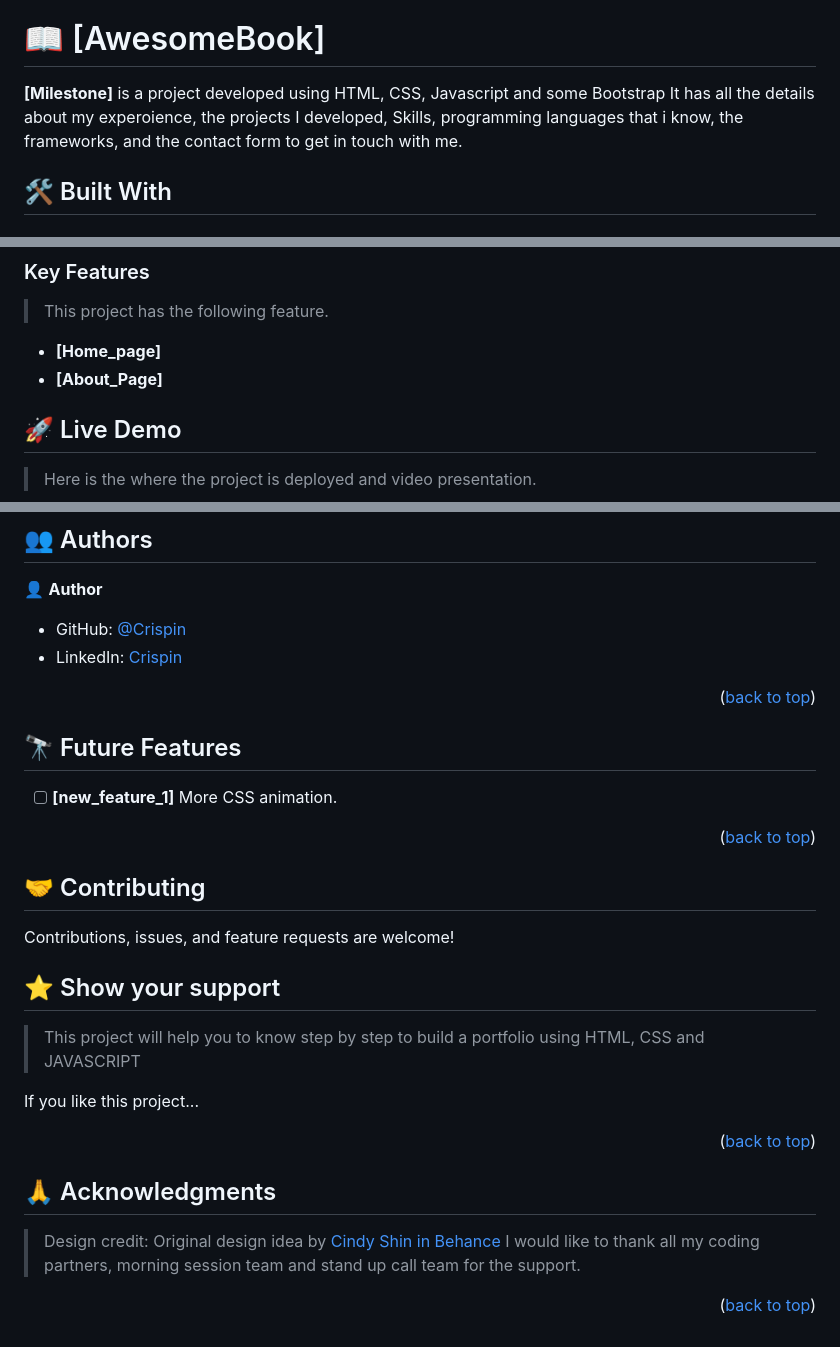
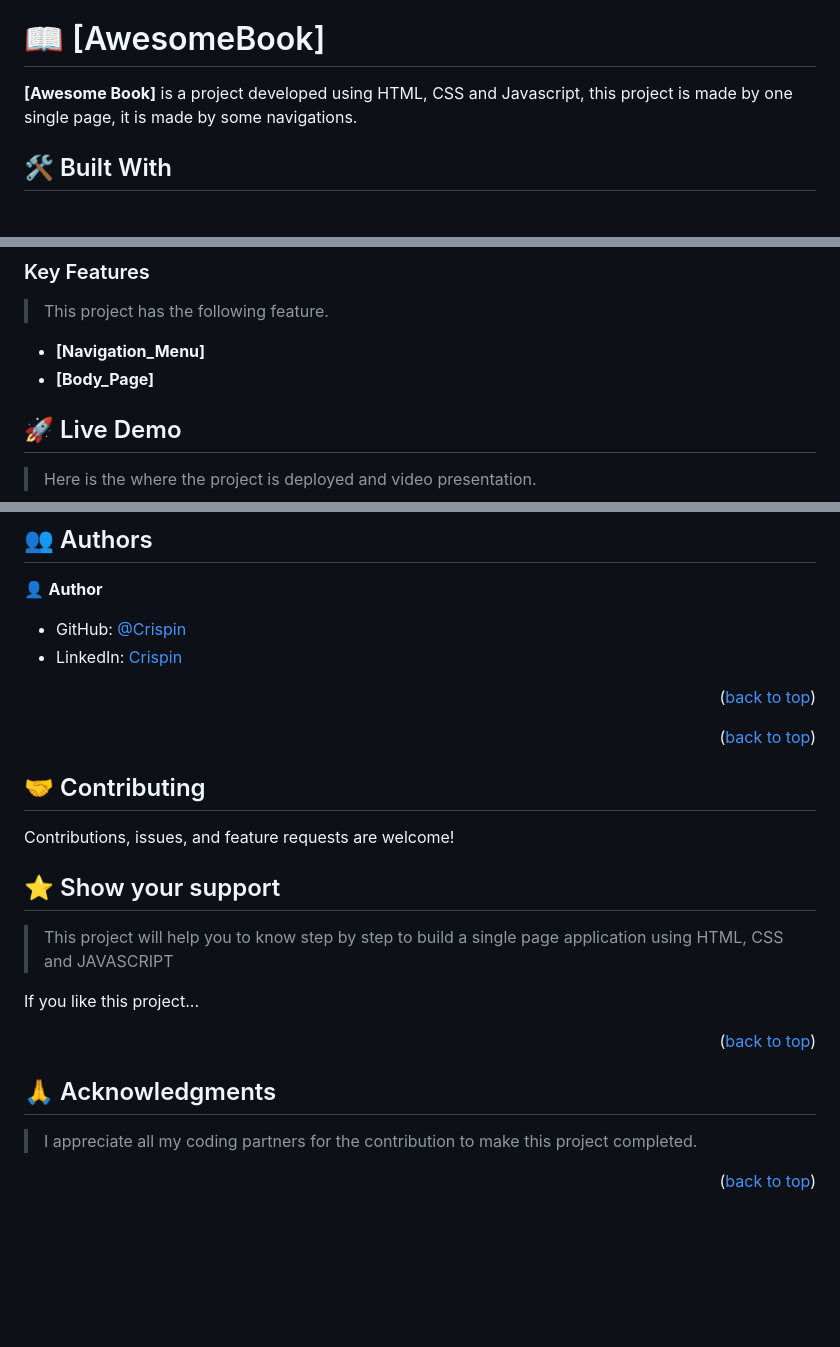
Before and after one commit to Bigizi/StructuredAwesomeBook, a Markdown page: README.md, 3 parts joined by grey strips. Drawn GitHub-style; folded sections open; blank space fills up the shorter version.

```diff
--- a/README.md
+++ b/README.md
@@ -24,7 +24,7 @@
 
 # 📖 [AwesomeBook] <a name="about-project"></a>
 
-**[Milestone]** is a project developed using HTML, CSS, Javascript and some Bootstrap It has all the details about my experoience, the projects I developed, Skills, programming languages that i know, the frameworks, and the contact form to get in touch with me.
+**[Awesome Book]** is a project developed using HTML, CSS and Javascript, this project is made by one single page, it is made by some navigations.
 
 ## 🛠 Built With <a name="built-with"></a>
 
@@ -52,8 +52,8 @@
 
 > This project has the following feature.
 
-- **[Home_page]**
-- **[About_Page]**
+- **[Navigation_Menu]**
+- **[Body_Page]**
 
 <!-- LIVE DEMO -->
 
@@ -109,11 +109,11 @@ Navigating to your repo use this command: cd [directory-name]
 <p align="right">(<a href="#readme-top">back to top</a>)</p>
 
 <!-- FUTURE FEATURES -->
-
+<!--
 ## 🔭 Future Features <a name="future-features"></a>
 
 
-- [ ] **[new_feature_1]** More CSS animation.
+- [ ] **[new_feature_1]** More CSS animation. -->
 
 <p align="right">(<a href="#readme-top">back to top</a>)</p>
 
@@ -127,7 +127,7 @@ Contributions, issues, and feature requests are welcome!
 
 ## ⭐️ Show your support <a name="support"></a>
 
->This project will help you to know step by step to build a portfolio using HTML, CSS and JAVASCRIPT
+>This project will help you to know step by step to build a single page application using HTML, CSS and JAVASCRIPT
 
 If you like this project...
 
@@ -136,7 +136,5 @@ If you like this project...
 <!-- ACKNOWLEDGEMENTS -->
 
 ## 🙏 Acknowledgments <a name="acknowledgements"></a>
-> Design credit:
-> Original design idea by [Cindy Shin in Behance](https://www.behance.net/adagio07)
-> I would like to thank all my coding partners, morning session team and stand up call team for the support.
+> I appreciate all my coding partners for the contribution to make this project completed.
 <p align="right">(<a href="#acknowledgements">back to top</a>)</p>
```
Also changed, not shown: other parts of README.md (+1 -1 lines).
